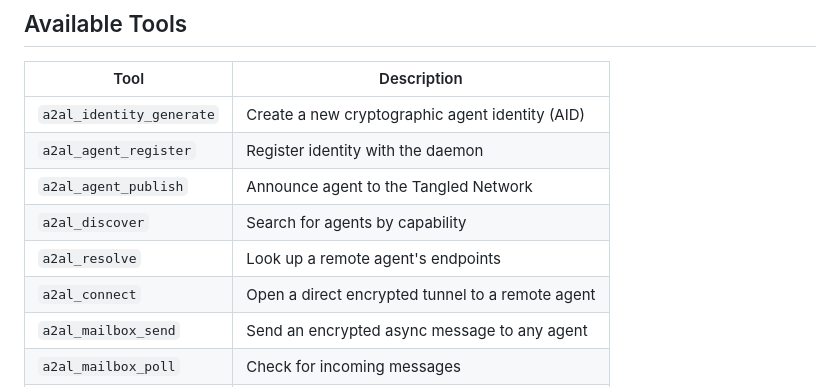
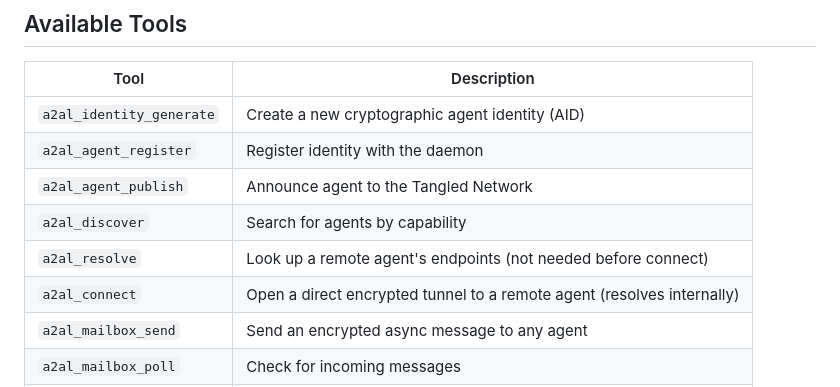
Before and after one commit to a2al/A2AL, a Markdown page: doc/mcp-setup.md, the part around the change. Drawn GitHub-style.

Commit message:
docs(mcp): clarify resolve/connect tool descriptions

```diff
--- a/doc/mcp-setup.md
+++ b/doc/mcp-setup.md
@@ -142,8 +142,8 @@ Replace `"command": "a2ald"` with the absolute path:
 | `a2al_agent_register` | Register identity with the daemon |
 | `a2al_agent_publish` | Announce agent to the Tangled Network |
 | `a2al_discover` | Search for agents by capability |
-| `a2al_resolve` | Look up a remote agent's endpoints |
-| `a2al_connect` | Open a direct encrypted tunnel to a remote agent |
+| `a2al_resolve` | Look up a remote agent's endpoints (not needed before connect) |
+| `a2al_connect` | Open a direct encrypted tunnel to a remote agent (resolves internally) |
 | `a2al_mailbox_send` | Send an encrypted async message to any agent |
 | `a2al_mailbox_poll` | Check for incoming messages |
 | `a2al_status` | Check daemon health and this node's AID |
```
